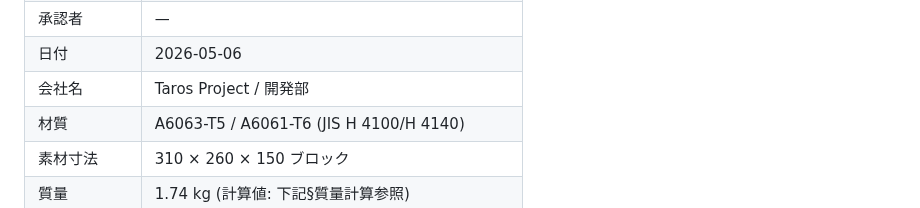
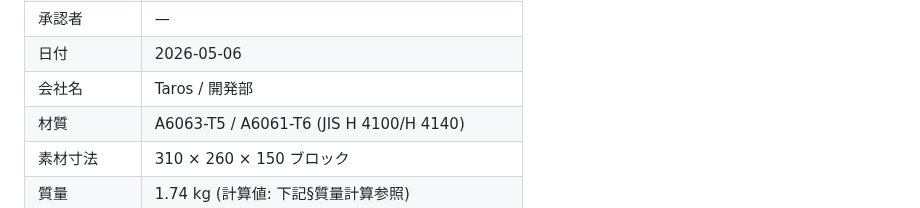
Before and after one commit to TomohiroTani28/Taros, a Markdown page: drawings/DWG-001_enclosure_body.md, the part around the change. GitHub-like rendering.

```diff
--- a/drawings/DWG-001_enclosure_body.md
+++ b/drawings/DWG-001_enclosure_body.md
@@ -14,7 +14,7 @@
 | 検図者 | — |
 | 承認者 | — |
 | 日付 | 2026-05-06 |
-| 会社名 | Taros Project / 開発部 |
+| 会社名 | Taros / 開発部 |
 | 材質 | A6063-T5 / A6061-T6 (JIS H 4100/H 4140) |
 | 素材寸法 | 310 × 260 × 150 ブロック |
 | 質量 | 1.74 kg (計算値: 下記§質量計算参照) |
```
